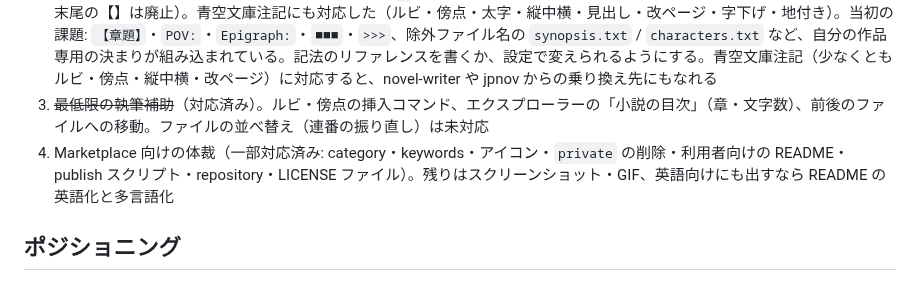
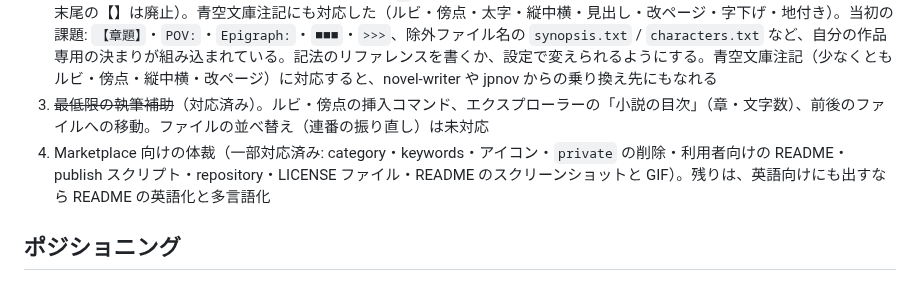
Before and after one commit to omni-stove/novel-kit, a Markdown page: vscode/docs/competitors.md, the part around the change. Drawn GitHub-style.

```diff
--- a/vscode/docs/competitors.md
+++ b/vscode/docs/competitors.md
@@ -54,7 +54,7 @@ Marketplace に出すにあたっての、機能面の競合調査。2026-10-21
 1. ~~PDF 出力の依存~~（対応済み）。CLI の `pdf` / `pdf-en` と、`vivliostyle build` の代わりになる `src/pdf-renderer.mjs` を拡張に同梱し、VS Code の Node で動かす。Chrome は初回に `@vivliostyle/cli` と同じ版・同じキャッシュへダウンロードする。vsix は約3MB。jpnov と違って初回だけ約180MB のダウンロードが要る
 2. 記法の一般化と説明（一部対応済み: 場面区切りは `*` の行にして出力ごとの記号に変える。POV:・Source:・Title:・Genre:・末尾の【】は廃止）。青空文庫注記にも対応した（ルビ・傍点・太字・縦中横・見出し・改ページ・字下げ・地付き）。当初の課題: `【章題】`・`POV:`・`Epigraph:`・`■■■`・`>>>`、除外ファイル名の `synopsis.txt` / `characters.txt` など、自分の作品専用の決まりが組み込まれている。記法のリファレンスを書くか、設定で変えられるようにする。青空文庫注記（少なくともルビ・傍点・縦中横・改ページ）に対応すると、novel-writer や jpnov からの乗り換え先にもなれる
 3. ~~最低限の執筆補助~~（対応済み）。ルビ・傍点の挿入コマンド、エクスプローラーの「小説の目次」（章・文字数）、前後のファイルへの移動。ファイルの並べ替え（連番の振り直し）は未対応
-4. Marketplace 向けの体裁（一部対応済み: category・keywords・アイコン・`private` の削除・利用者向けの README・publish スクリプト・repository・LICENSE ファイル）。残りはスクリーンショット・GIF、英語向けにも出すなら README の英語化と多言語化
+4. Marketplace 向けの体裁（一部対応済み: category・keywords・アイコン・`private` の削除・利用者向けの README・publish スクリプト・repository・LICENSE ファイル・README のスクリーンショットと GIF）。残りは、英語向けにも出すなら README の英語化と多言語化
 
 ## ポジショニング
 
```
Also changed, not shown: vscode/README.md (+8 -0 lines), vscode/images/edit.gif (added), vscode/images/page.png (added), vscode/images/panel.png (added).
